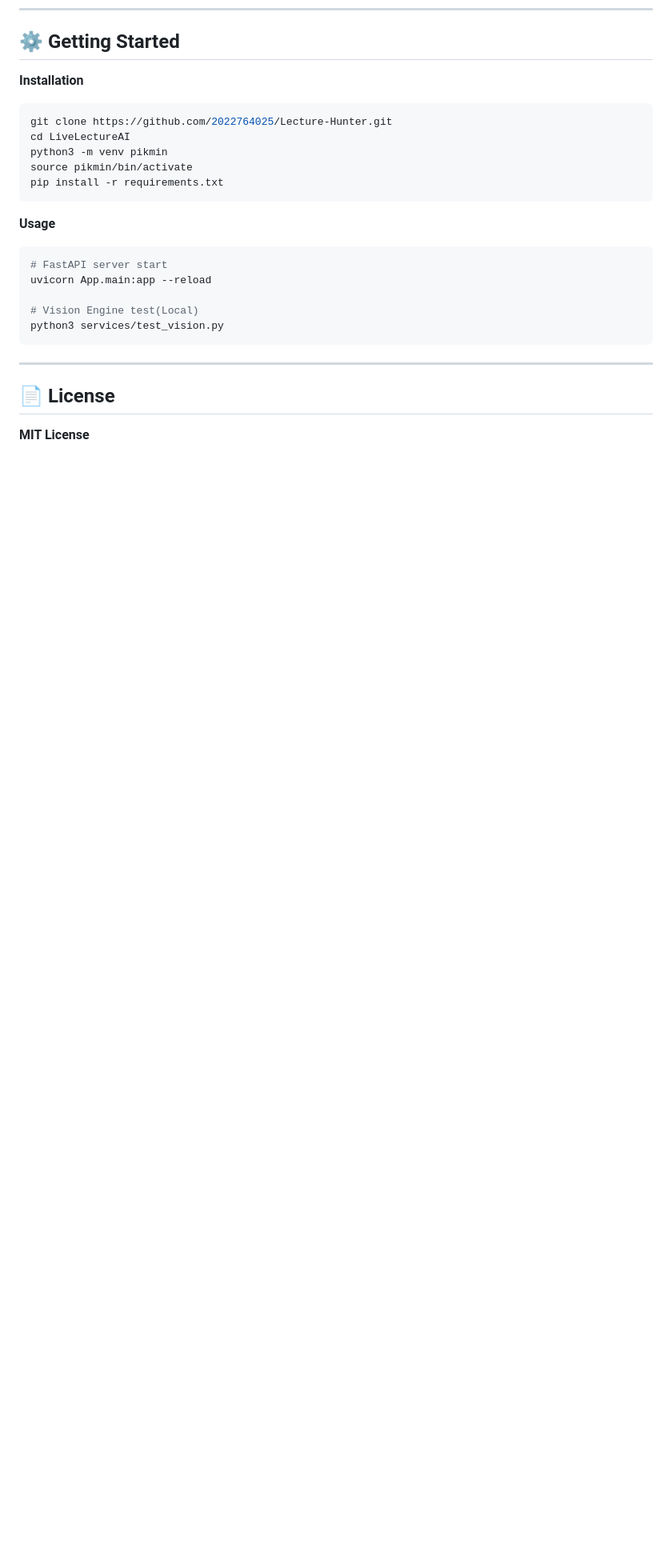
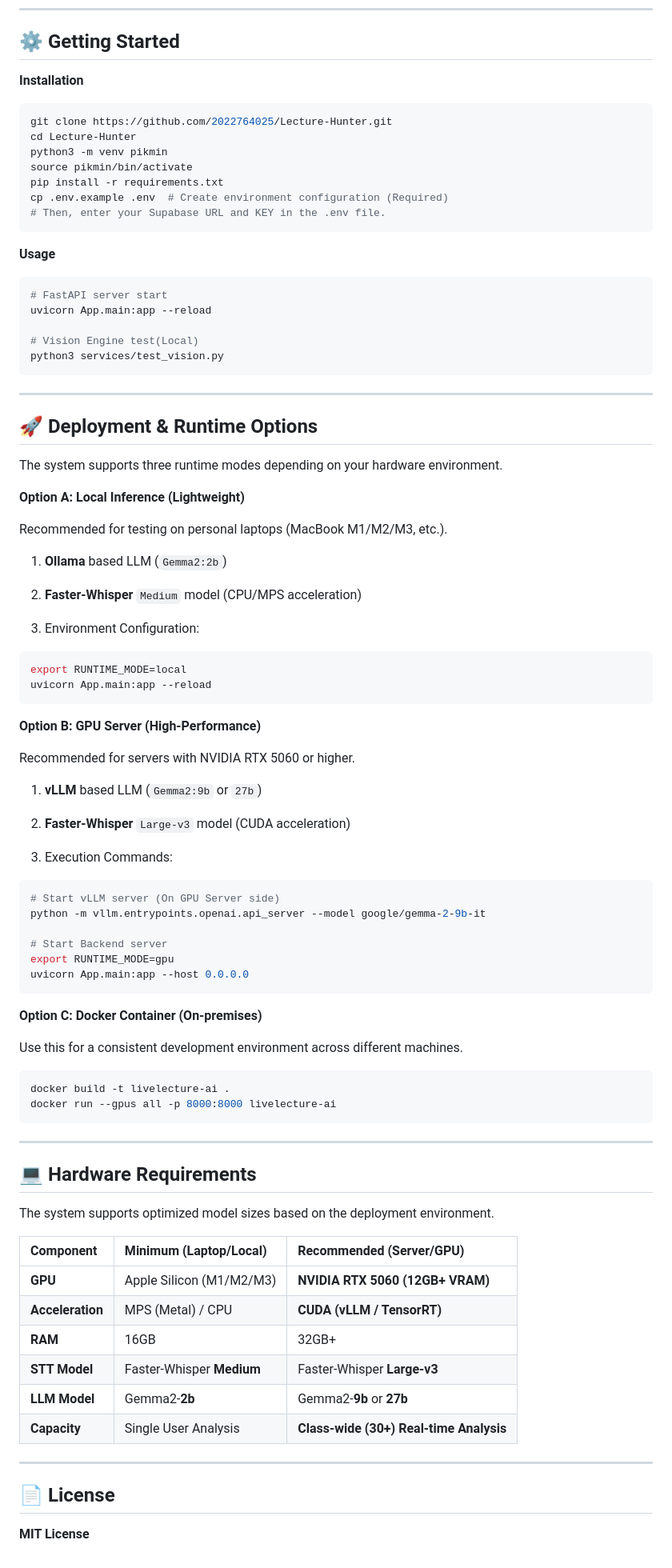
Before and after one commit to 2022764025/Lecture-Hunter, a Markdown page: README.en.md, the part around the change. Shown at 80% size. Drawn GitHub-style; blank space fills up the shorter version.

````diff
--- a/README.en.md
+++ b/README.en.md
@@ -287,10 +287,12 @@ graph TD
 **Installation**
 ```Bash
 git clone https://github.com/2022764025/Lecture-Hunter.git
-cd LiveLectureAI
+cd Lecture-Hunter
 python3 -m venv pikmin
 source pikmin/bin/activate
 pip install -r requirements.txt
+cp .env.example .env  # Create environment configuration (Required)
+# Then, enter your Supabase URL and KEY in the .env file.
 ```
 
 **Usage**
@@ -304,6 +306,70 @@ python3 services/test_vision.py
 
 ---
 
+## 🚀 Deployment & Runtime Options ##
+
+The system supports three runtime modes depending on your hardware environment.
+
+**Option A: Local Inference (Lightweight)**
+
+Recommended for testing on personal laptops (MacBook M1/M2/M3, etc.).
+
+1. **Ollama** based LLM (`Gemma2:2b`)
+
+2. **Faster-Whisper** `Medium` model (CPU/MPS acceleration)
+
+3. Environment Configuration:
+
+```Bash
+export RUNTIME_MODE=local
+uvicorn App.main:app --reload
+```
+
+**Option B: GPU Server (High-Performance)**
+
+Recommended for servers with NVIDIA RTX 5060 or higher.
+
+1. **vLLM** based LLM (`Gemma2:9b` or `27b`)
+
+2. **Faster-Whisper** `Large-v3` model (CUDA acceleration)
+
+3. Execution Commands:
+
+```Bash
+# Start vLLM server (On GPU Server side)
+python -m vllm.entrypoints.openai.api_server --model google/gemma-2-9b-it
+
+# Start Backend server
+export RUNTIME_MODE=gpu
+uvicorn App.main:app --host 0.0.0.0
+```
+
+**Option C: Docker Container (On-premises)**
+
+Use this for a consistent development environment across different machines.
+
+```Bash
+docker build -t livelecture-ai .
+docker run --gpus all -p 8000:8000 livelecture-ai
+```
+
+---
+
+## 💻 Hardware Requirements
+
+The system supports optimized model sizes based on the deployment environment.
+
+| Component | Minimum (Laptop/Local) | Recommended (Server/GPU) |
+| :--- | :--- | :--- |
+| **GPU** | Apple Silicon (M1/M2/M3) | **NVIDIA RTX 5060 (12GB+ VRAM)** |
+| **Acceleration** | MPS (Metal) / CPU | **CUDA (vLLM / TensorRT)** |
+| **RAM** | 16GB | 32GB+ |
+| **STT Model** | Faster-Whisper **Medium** | Faster-Whisper **Large-v3** |
+| **LLM Model** | Gemma2-**2b** | Gemma2-**9b** or **27b** |
+| **Capacity** | Single User Analysis | **Class-wide (30+) Real-time Analysis** |
+
+---
+
 ## 📄 License ##
 
 **MIT License**
````
Also changed, not shown: README.md (+67 -1 lines), README.zh.md (+68 -1 lines).
